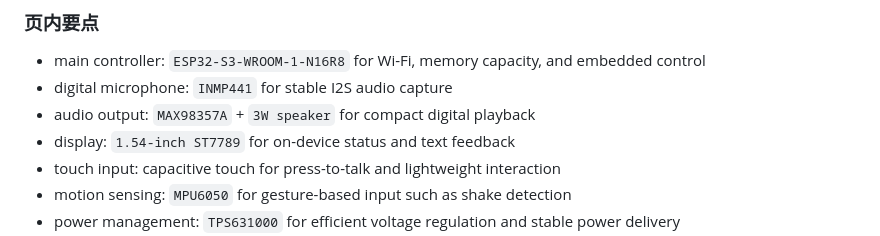
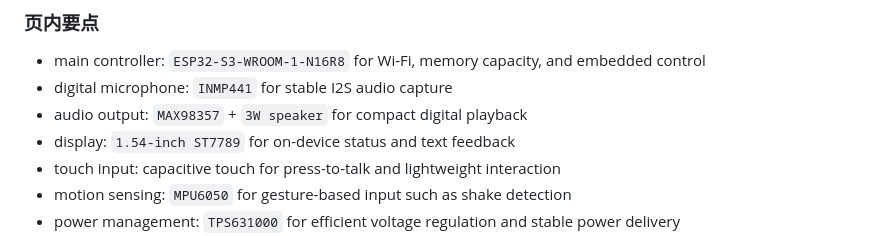
Before and after one commit to hm1399/AI-bot, a Markdown page: presentation/AI-Bot-15分钟Presentation文稿.md, the part around the change. Drawn GitHub-style.

Commit message:
docs: correct amplifier model in slide 6

```diff
--- a/presentation/AI-Bot-15分钟Presentation文稿.md
+++ b/presentation/AI-Bot-15分钟Presentation文稿.md
@@ -187,7 +187,7 @@
 
 - main controller: `ESP32-S3-WROOM-1-N16R8` for Wi-Fi, memory capacity, and embedded control
 - digital microphone: `INMP441` for stable I2S audio capture
-- audio output: `MAX98357A` + `3W speaker` for compact digital playback
+- audio output: `MAX98357` + `3W speaker` for compact digital playback
 - display: `1.54-inch ST7789` for on-device status and text feedback
 - touch input: capacitive touch for press-to-talk and lightweight interaction
 - motion sensing: `MPU6050` for gesture-based input such as shake detection
```
